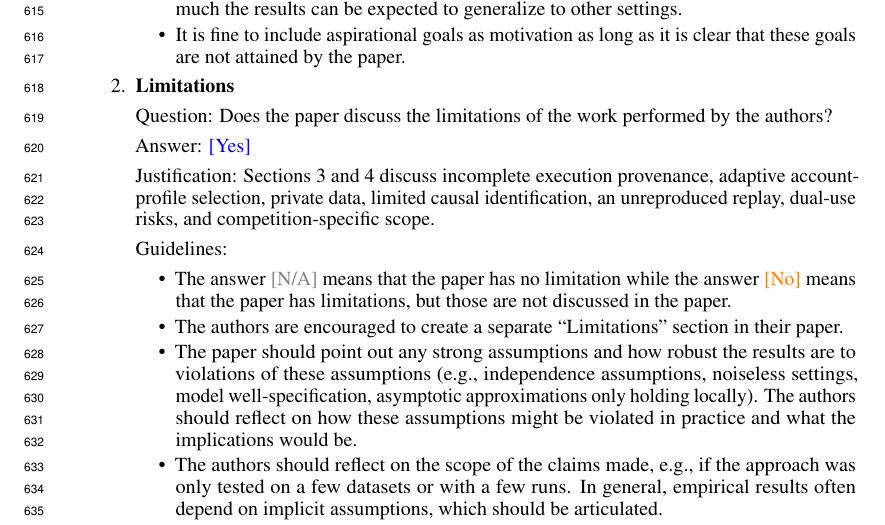
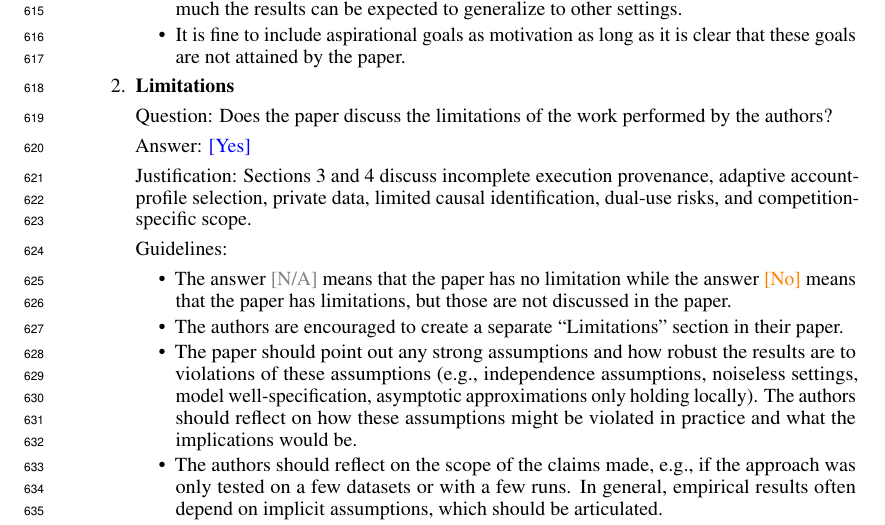
Before and after one commit to 4r4cn1d0/glee-competition-agent, a LaTeX paper (paper/main.tex, which reads paper/checklist.tex): part of page 18 of 24, cut so that both start at the same text. Compiled offline with pdfLaTeX.

Commit message:
Drop a stale checklist claim about an unreproduced replay
Auditing every checklist justification that points at a section, six of
the seven Limitations claims check out against sections 3 and 4. The
seventh does not: no unreproduced replay is discussed anywhere. Section 3
reports the opposite, 2,288 of 2,288 actions matching valid replay moves.
The phrase is left over from an earlier draft.

Co-Authored-By: Claude Opus 5 (1M context) <noreply@anthropic.com>

```diff
--- a/paper/checklist.tex
+++ b/paper/checklist.tex
@@ -17,7 +17,7 @@
 \item {\bf Limitations}
     \item[] Question: Does the paper discuss the limitations of the work performed by the authors?
     \item[] Answer: \answerYes{}
-    \item[] Justification: Sections~\ref{sec:behavior} and~\ref{sec:competition} discuss incomplete execution provenance, adaptive account-profile selection, private data, limited causal identification, an unreproduced replay, dual-use risks, and competition-specific scope.
+    \item[] Justification: Sections~\ref{sec:behavior} and~\ref{sec:competition} discuss incomplete execution provenance, adaptive account-profile selection, private data, limited causal identification, dual-use risks, and competition-specific scope.
     \item[] Guidelines:
     \begin{itemize}
         \item The answer \answerNA{} means that the paper has no limitation while the answer \answerNo{} means that the paper has limitations, but those are not discussed in the paper.
```
Also changed, not shown: output/pdf/glee_neurips_2026_competition_submission.pdf, output/pdf/glee_neurips_2026_full_paper_with_appendix.pdf, paper/main.pdf, paper/main_core.pdf, 4 other files.
